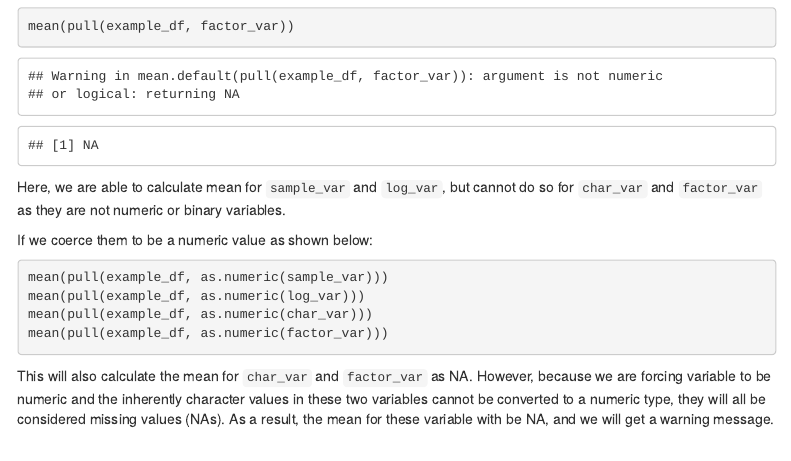
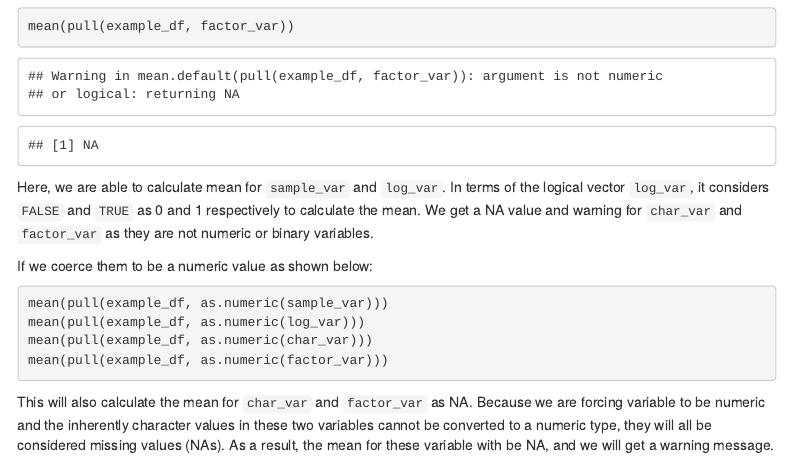
Before and after one commit to Chhiring-Lama/p8105_hw1_cyl2159, an R Markdown document (p8105_hw1_cyl2159.Rmd): the page in a window 1100 px wide, from 1650 px down. Rendered offline with R 4.5, knitr and Pandoc, with nearby package versions; code that draws random numbers runs with fixed seeds of ours; menus at the side of the page are left out.

Commit message:
Adding more detailed description and some grammatical corrections for the solution for problem 2.

````diff
--- a/p8105_hw1_cyl2159.Rmd
+++ b/p8105_hw1_cyl2159.Rmd
@@ -53,7 +53,7 @@ mean(pull(example_df, char_var))
 mean(pull(example_df, factor_var))
 ```
 
-Here, we are able to calculate mean for `sample_var` and `log_var`, but cannot do so for `char_var` and `factor_var` as they are not numeric or binary variables.
+Here, we are able to calculate mean for `sample_var` and `log_var`. In terms of the logical vector `log_var`, it considers `FALSE` and `TRUE` as 0 and 1 respectively to calculate the mean. We get a NA value and warning for `char_var` and `factor_var` as they are not numeric or binary variables.
 
 If we coerce them to be a numeric value as shown below:
 ```{r mean_calc_after_coercing, eval = FALSE}
@@ -63,4 +63,4 @@ mean(pull(example_df, as.numeric(char_var)))
 mean(pull(example_df, as.numeric(factor_var)))
 ```
 
-This will also calculate the mean for `char_var` and `factor_var` as NA. However, because we are forcing variable to be numeric and the inherently character values in these two variables cannot be converted to a numeric type, they will all be considered missing values (NAs). As a result, the mean for these variable with be NA, and we will get a warning message.
+This will also calculate the mean for `char_var` and `factor_var` as NA. Because we are forcing variable to be numeric and the inherently character values in these two variables cannot be converted to a numeric type, they will all be considered missing values (NAs). As a result, the mean for these variable with be NA, and we will get a warning message.
````
Also changed, not shown: p8105_hw1_cyl2159.html, scatter_plot_flipper_length_vs_bill_length.pdf.
